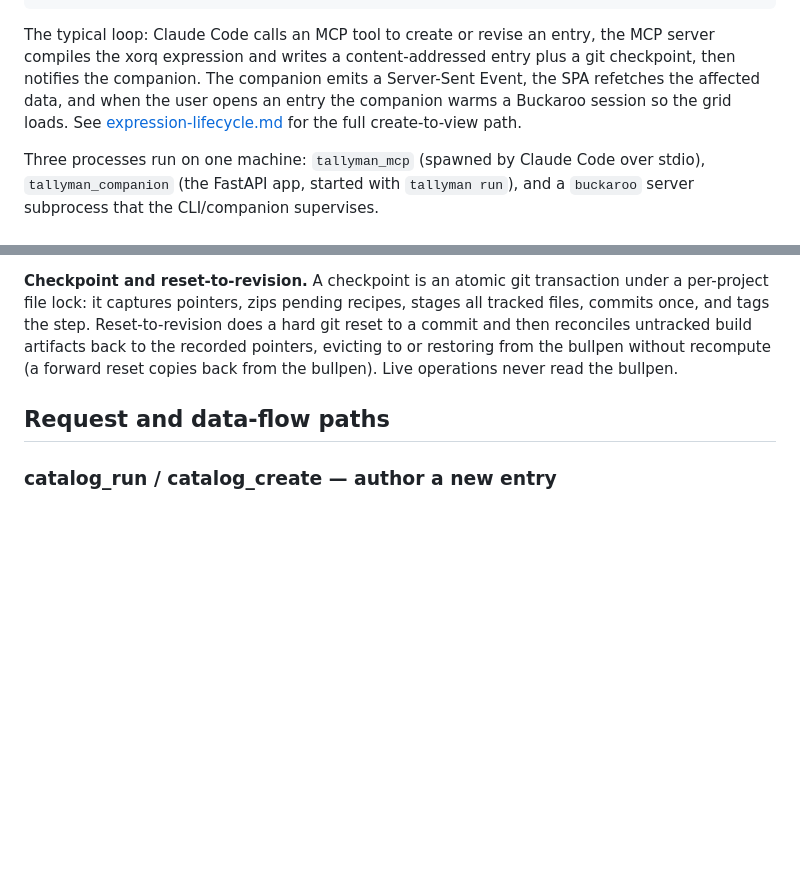
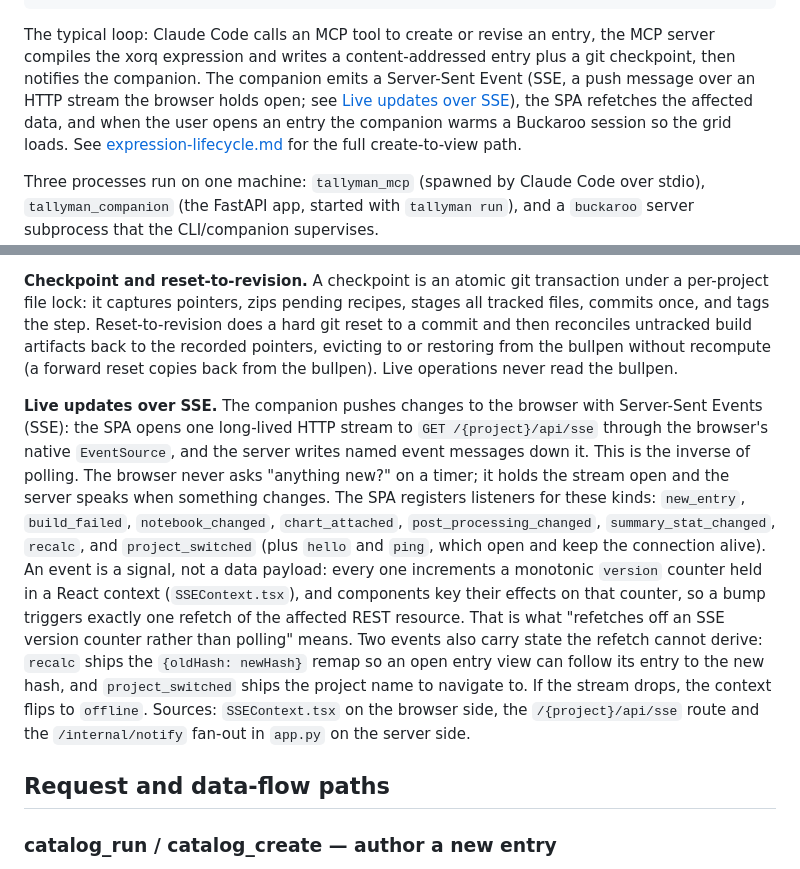
Before and after one commit to buckaroo-data/tallyman, a Markdown page: docs/architecture.md, 2 parts joined by grey strips. Rendered like a GitHub page; blank space fills up the shorter version.

Commit message:
docs: explain SSE and the version-counter refetch in the architecture doc
Define Server-Sent Events at first use and add a 'Live updates over SSE'
concept covering the single EventSource stream, the event kinds the SPA
listens for, and the monotonic version counter that drives refetches in
place of polling. Grounded in packages/app/src/SSEContext.tsx.

Co-Authored-By: Claude Opus 4.8 (1M context) <noreply@anthropic.com>

```diff
--- a/docs/architecture.md
+++ b/docs/architecture.md
@@ -46,7 +46,9 @@ in-memory catalog state, and the companion holds only its SSE subscriber list.
 The typical loop: Claude Code calls an MCP tool to create or revise an entry,
 the MCP server compiles the xorq expression and writes a content-addressed
 entry plus a git checkpoint, then notifies the companion. The companion emits a
-Server-Sent Event, the SPA refetches the affected data, and when the user opens
+Server-Sent Event (SSE, a push message over an HTTP stream the browser holds
+open; see [Live updates over SSE](#live-updates-over-sse)), the SPA refetches
+the affected data, and when the user opens
 an entry the companion warms a Buckaroo session so the grid loads. See
 [expression-lifecycle.md](expression-lifecycle.md) for the full
 create-to-view path.
@@ -267,6 +269,26 @@ back to the recorded pointers, evicting to or restoring from the bullpen without
 recompute (a forward reset copies back from the bullpen). Live operations never
 read the bullpen.
 
+**Live updates over SSE.** The companion pushes changes to the browser with
+Server-Sent Events (SSE): the SPA opens one long-lived HTTP stream to
+`GET /{project}/api/sse` through the browser's native `EventSource`, and the
+server writes named event messages down it. This is the inverse of polling. The
+browser never asks "anything new?" on a timer; it holds the stream open and the
+server speaks when something changes. The SPA registers listeners for these
+kinds: `new_entry`, `build_failed`, `notebook_changed`, `chart_attached`,
+`post_processing_changed`, `summary_stat_changed`, `recalc`, and
+`project_switched` (plus `hello` and `ping`, which open and keep the connection
+alive). An event is a signal, not a data payload: every one increments a
+monotonic `version` counter held in a React context (`SSEContext.tsx`), and
+components key their effects on that counter, so a bump triggers exactly one
+refetch of the affected REST resource. That is what "refetches off an SSE
+version counter rather than polling" means. Two events also carry state the
+refetch cannot derive: `recalc` ships the `{oldHash: newHash}` remap so an open
+entry view can follow its entry to the new hash, and `project_switched` ships
+the project name to navigate to. If the stream drops, the context flips to
+`offline`. Sources: `SSEContext.tsx` on the browser side, the `/{project}/api/sse`
+route and the `/internal/notify` fan-out in `app.py` on the server side.
+
 ## Request and data-flow paths
 
 ### catalog_run / catalog_create — author a new entry
```
